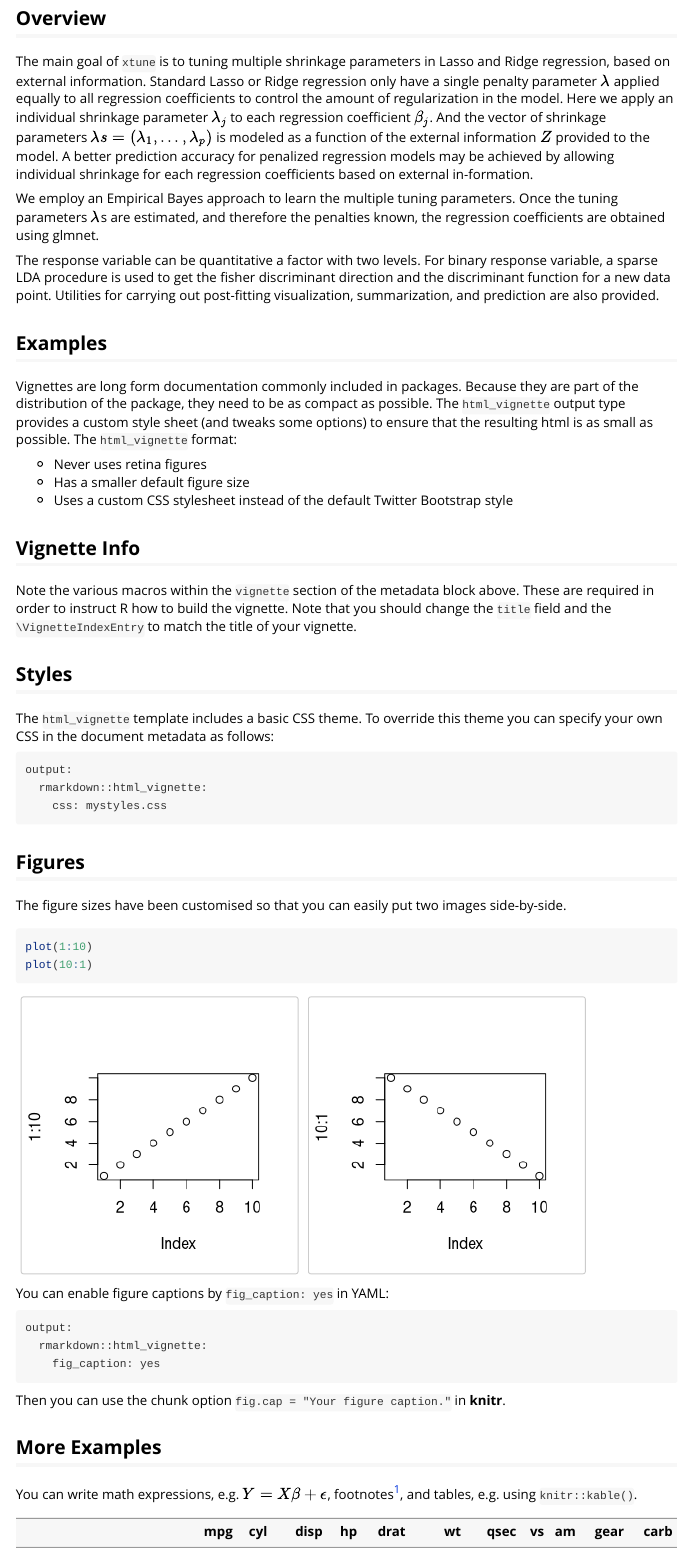
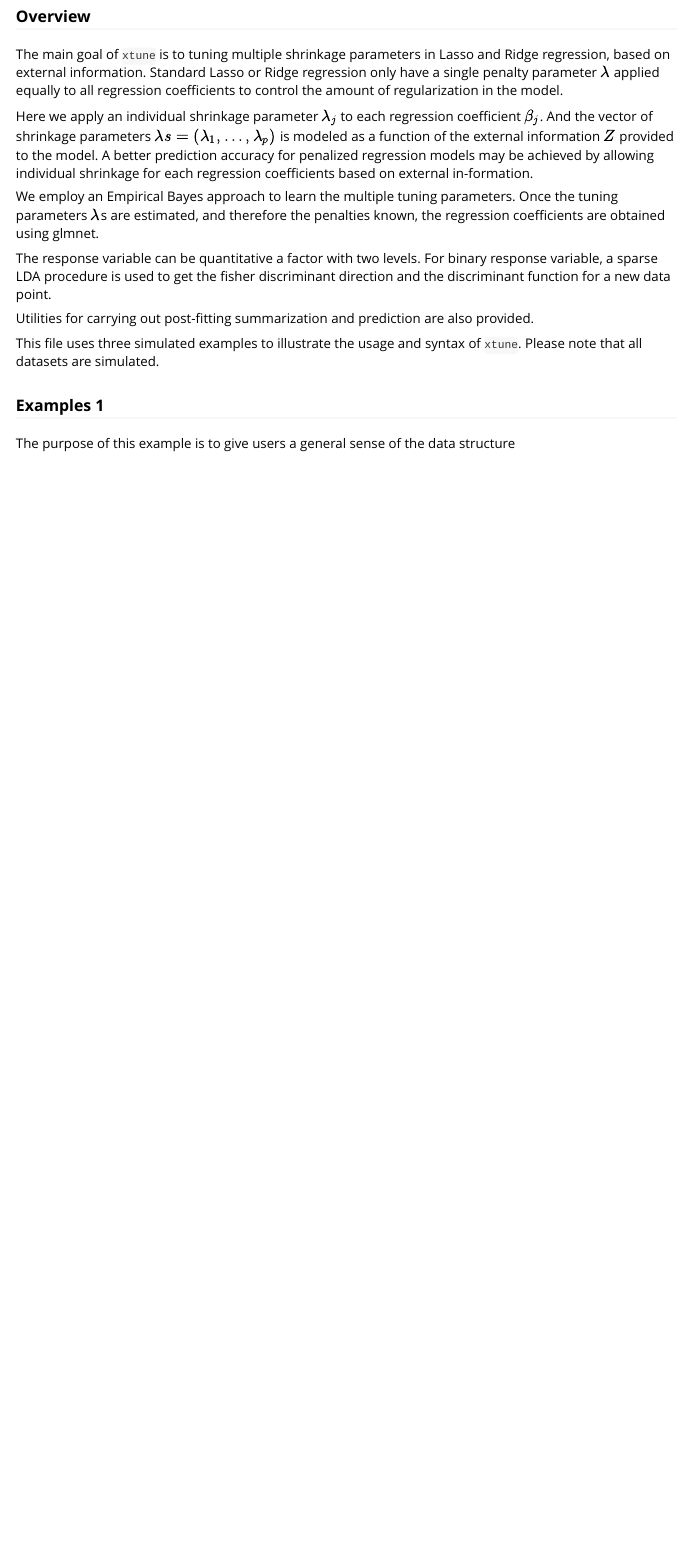
Before and after one commit to ChubingZeng/xtune, an R Markdown document (vignettes/vignette.Rmd): the page in a window 1100 px wide, from 250 px down. Rendered offline with R 4.5, knitr and Pandoc, with nearby package versions.

Commit message:
update xtune phase 2 step

````diff
--- a/vignettes/vignette.Rmd
+++ b/vignettes/vignette.Rmd
@@ -15,52 +15,20 @@ knitr::opts_chunk$set(
   comment = "#>"
 )
 ```
-## Overview
-The main goal of `xtune` is to tuning multiple shrinkage parameters in Lasso and Ridge regression, based on external information. Standard Lasso or Ridge regression only have a single penalty parameter $\lambda$ applied equally to all regression coefficients to control the amount of regularization in the model. Here we apply an individual shrinkage parameter $\lambda_j$ to each regression coefficient $\beta_j$. And the
+###  Overview
+The main goal of `xtune` is to tuning multiple shrinkage parameters in Lasso and Ridge regression, based on external information. Standard Lasso or Ridge regression only have a single penalty parameter $\lambda$ applied equally to all regression coefficients to control the amount of regularization in the model.
+
+Here we apply an individual shrinkage parameter $\lambda_j$ to each regression coefficient $\beta_j$. And the
 vector of shrinkage parameters $\lambda s = (\lambda_1,...,\lambda_p)$ is modeled as a function of the external information $Z$ provided to the model. A better prediction accuracy for penalized regression models may be achieved by allowing individual shrinkage for each regression coefficients based on external in-formation.
 
 We employ an Empirical Bayes approach to learn the multiple tuning parameters. Once the tuning parameters $\lambda$s are estimated, and therefore the penalties known, the regression coefficients are obtained using glmnet.
 
-The response variable can be quantitative a factor with two levels. For binary response variable, a sparse LDA procedure is used to get the fisher discriminant direction and the discriminant function for a new data point. Utilities for carrying out post-fitting visualization, summarization, and prediction are also provided.
+The response variable can be quantitative a factor with two levels. For binary response variable, a sparse LDA procedure is used to get the fisher discriminant direction and the discriminant function for a new data point.
 
 
-## Examples
+Utilities for carrying out post-fitting summarization and prediction are also provided.
 
-Vignettes are long form documentation commonly included in packages. Because they are part of the distribution of the package, they need to be as compact as possible. The `html_vignette` output type provides a custom style sheet (and tweaks some options) to ensure that the resulting html is as small as possible. The `html_vignette` format:
+This file uses three simulated examples to illustrate the usage and syntax of `xtune`. Please note that all datasets are simulated.
 
-- Never uses retina figures
-- Has a smaller default figure size
-- Uses a custom CSS stylesheet instead of the default Twitter Bootstrap style
-
-## Vignette Info
-
-Note the various macros within the `vignette` section of the metadata block above. These are required in order to instruct R how to build the vignette. Note that you should change the `title` field and the `\VignetteIndexEntry` to match the title of your vignette.
-
-## Styles
-
-The `html_vignette` template includes a basic CSS theme. To override this theme you can specify your own CSS in the document metadata as follows:
-
-    output:
-      rmarkdown::html_vignette:
-        css: mystyles.css
-
-## Figures
-
-The figure sizes have been customised so that you can easily put two images side-by-side.
-
-```{r, fig.show='hold'}
-plot(1:10)
-plot(10:1)
-```
-
-You can enable figure captions by `fig_caption: yes` in YAML:
-
-    output:
-      rmarkdown::html_vignette:
-        fig_caption: yes
-
-Then you can use the chunk option `fig.cap = "Your figure caption."` in **knitr**.
-
-## More Examples
-
-You can write math expressions, e.g. $Y = X\beta + \epsilon$, footnotes^[A footnote here.], and tables, e.g. using `knitr::kable()`.
+### Examples 1
+The purpose of this example is to give users a general sense of the data structure
````
Also changed, not shown: R/predict.R (+16 -2 lines), R/xtune.R (+16 -13 lines), R/xtune_fit.R (+6 -5 lines), vignettes/vignette.R (+0 -7 lines), data/example.rda, vignettes/vignette.html, vignettes/vignette.Rmd (9 more changed lines), 3 other files.
